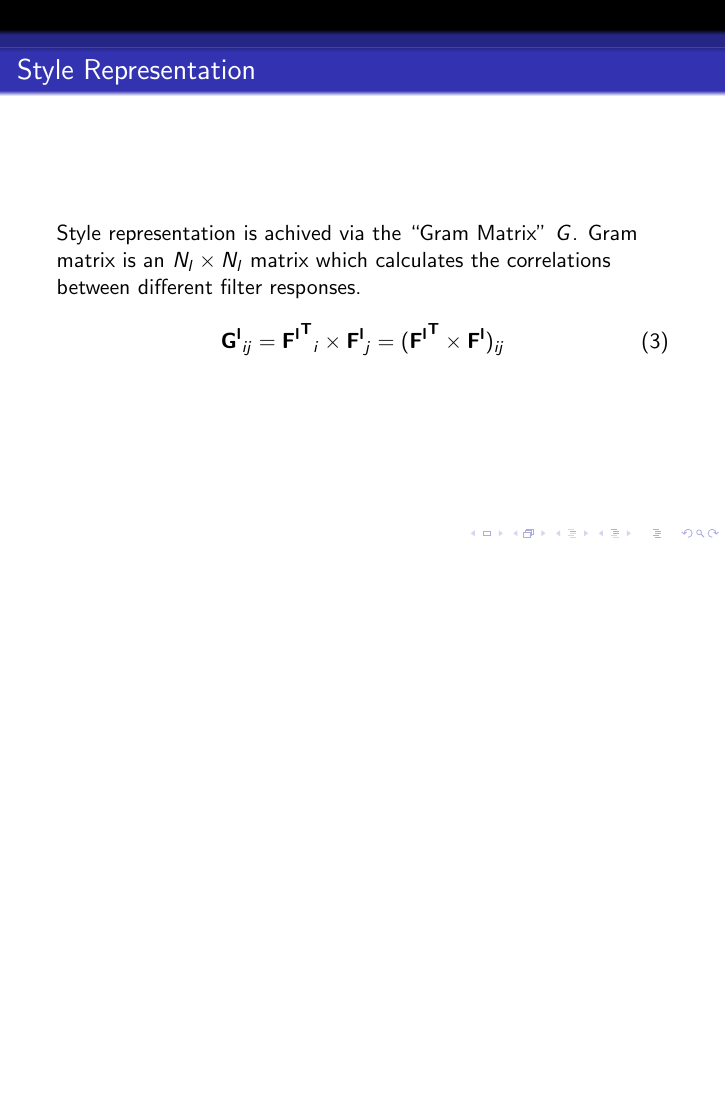
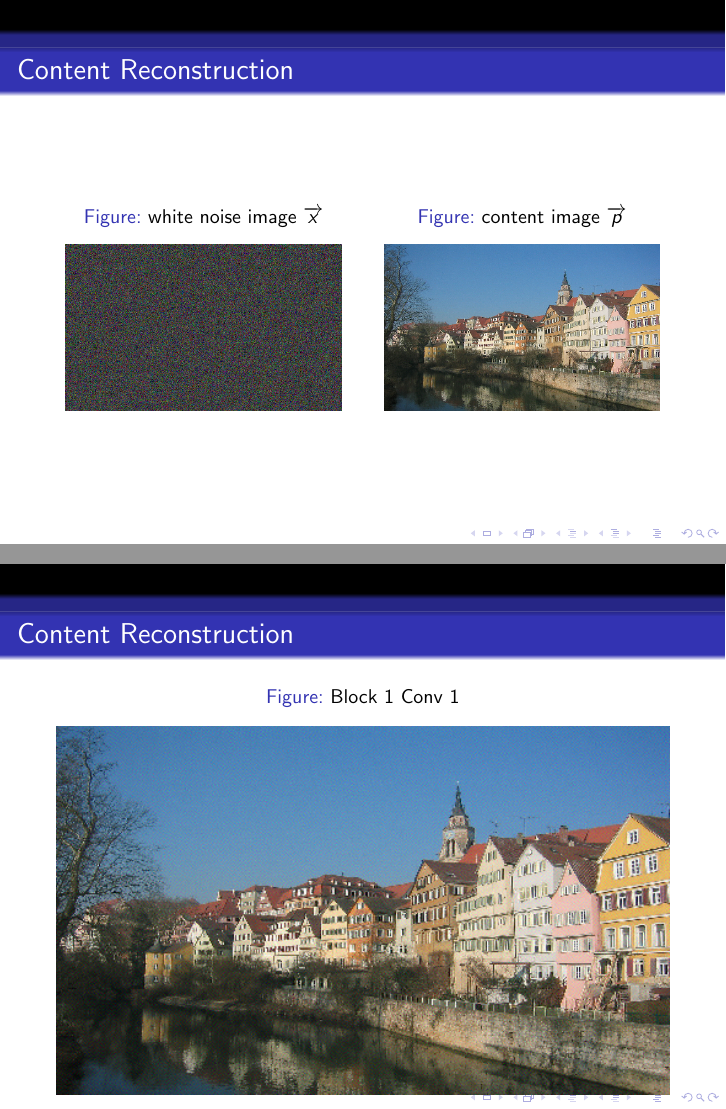
Before and after one commit to Kautenja/a-neural-algorithm-of-artistic-style, LaTeX slides (slides/presentation.tex): page 6 of 9 before the commit and pages 6 and 7 of 16 after it, the two joined at a grey line, the shorter picture padded with empty space. Compiled offline with pdfLaTeX.

Commit message:
update content loss

```diff
--- a/slides/presentation.tex
+++ b/slides/presentation.tex
@@ -120,3 +122,27 @@
         \end{cases}
     \end{equation}
 \end{frame}
+
+\begin{frame}{Content Reconstruction}
+\begin{figure}[ht]
+    \begin{minipage}[b]{0.45\linewidth}
+        \centering
+        \caption{white noise image $\overrightarrow{x}$}
+        \includegraphics[width=\textwidth]{img/content/noise.png}
+    \end{minipage}
+    \hspace{0.5cm}
+    \begin{minipage}[b]{0.45\linewidth}
+        \centering
+        \caption{content image $\overrightarrow{p}$}
+        \includegraphics[width=\textwidth]{img/content/tubingen.png}
+    \end{minipage}
+\end{figure}
+\end{frame}
+
+\begin{frame}{Content Reconstruction}
+\begin{figure}[ht]
+\centering
+\caption{Block 1 Conv 1}
+\includegraphics[width=\textwidth]{img/content/block1_conv1.png}
+\end{figure}
+\end{frame}
```
Also changed, not shown: slides/img/content/block1_conv1.png (added), slides/img/content/block2_conv1.png (added), slides/img/content/block3_conv1.png (added), slides/img/content/block4_conv1.png (added), slides/img/content/block4_conv2.png (added), slides/img/content/block5_conv1.png (added), slides/img/content/noise.png (added), slides/img/content/tubingen.png (added), slides/presentation.pdf, slides/presentation.tex (48 more changed lines), 2 other files.
